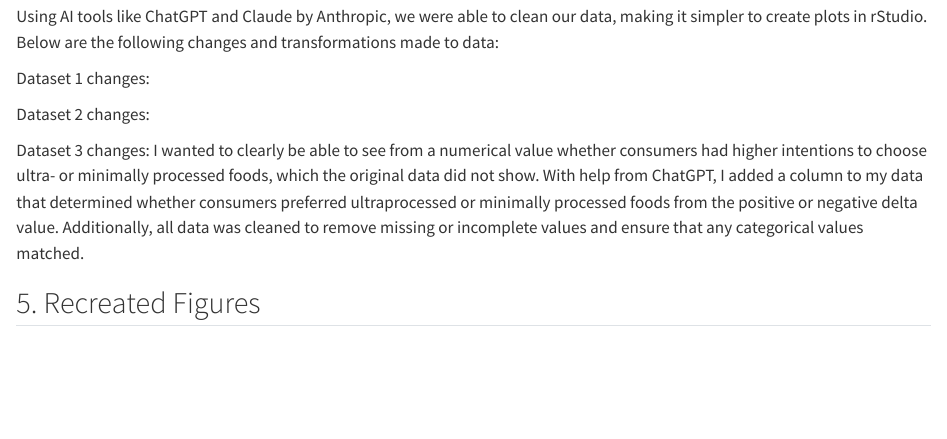
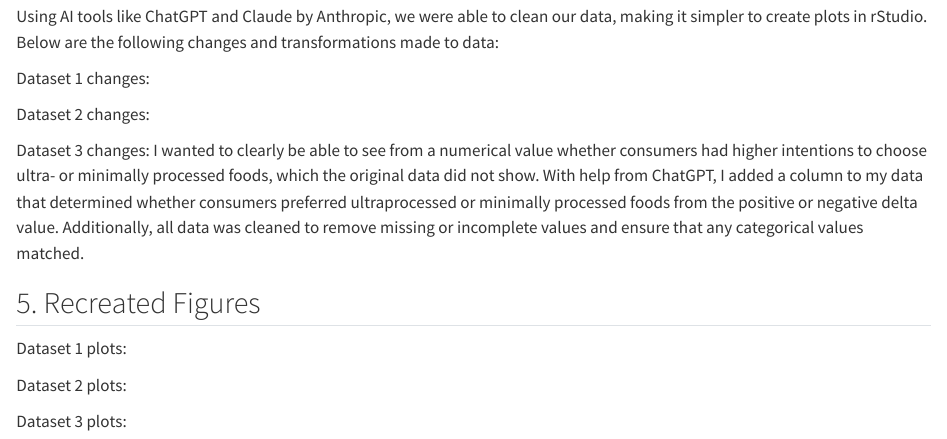
Before and after one commit to blakerobbins0/IAFSR-Group-Project, a Quarto document (projectdoc.qmd): the page in a window 1100 px wide, from 1620 px down. Rendered offline with R 4.5, knitr and Pandoc in place of Quarto, with nearby package versions.

Commit message:
created sections for the recreated figures by dataset

```diff
--- a/projectdoc.qmd
+++ b/projectdoc.qmd
@@ -37,3 +37,9 @@ Dataset 2 changes:
 Dataset 3 changes: I wanted to clearly be able to see from a numerical value whether consumers had higher intentions to choose ultra- or minimally processed foods, which the original data did not show. With help from ChatGPT, I added a column to my data that determined whether consumers preferred ultraprocessed or minimally processed foods from the positive or negative delta value. Additionally, all data was cleaned to remove missing or incomplete values and ensure that any categorical values matched.
 
 ## 5. Recreated Figures
+
+Dataset 1 plots:
+
+Dataset 2 plots:
+
+Dataset 3 plots:
```
